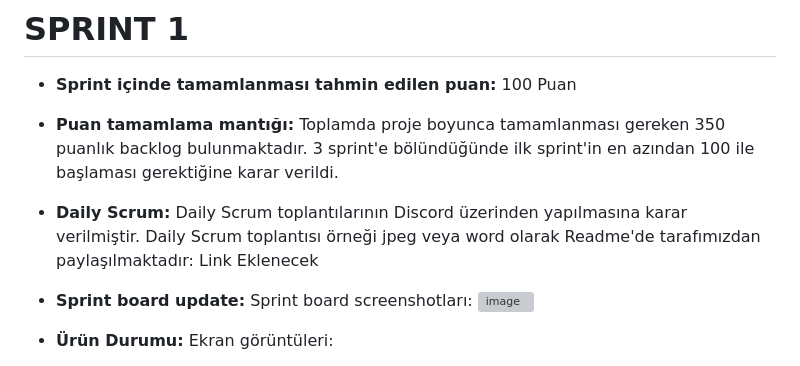
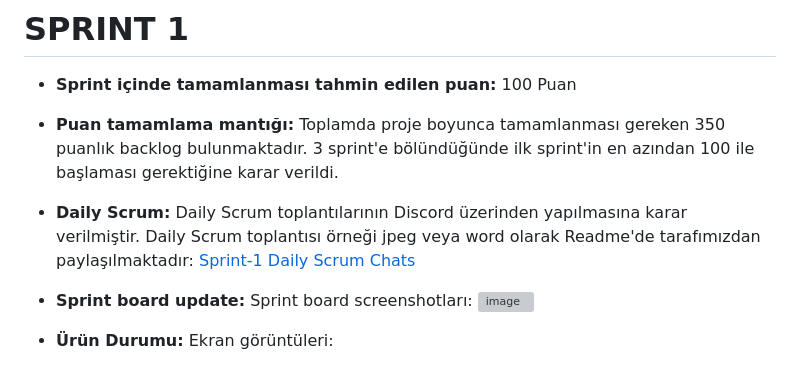
Before and after one commit to ElanurToptas/ANTHELION, a Markdown page: README.md, the part around the change. GitHub-like rendering; grey boxes are pictures that could not be loaded.

```diff
--- a/README.md
+++ b/README.md
@@ -38,7 +38,7 @@ PetCare App, hayvan sahiplerinin bulundukları konuma en yakın petshoplara, ote
 
 - **Puan tamamlama mantığı:** Toplamda proje boyunca tamamlanması gereken 350 puanlık backlog bulunmaktadır. 3 sprint'e bölündüğünde ilk sprint'in en azından 100 ile başlaması gerektiğine karar verildi.
 
-- **Daily Scrum:** Daily Scrum toplantılarının Discord üzerinden yapılmasına karar verilmiştir. Daily Scrum toplantısı örneği jpeg veya word olarak Readme'de tarafımızdan paylaşılmaktadır: Link Eklenecek
+- **Daily Scrum:** Daily Scrum toplantılarının Discord üzerinden yapılmasına karar verilmiştir. Daily Scrum toplantısı örneği jpeg veya word olarak Readme'de tarafımızdan paylaşılmaktadır: [Sprint-1 Daily Scrum Chats ](C:\Users\sun\Desktop\Chats)
 
 - **Sprint board update:** Sprint board screenshotları:
 ![image](https://github.com/ElanurToptas/ANTHELION/assets/129093031/7ddaeaa2-3618-4cc7-84f1-44b5683fd160)
```
